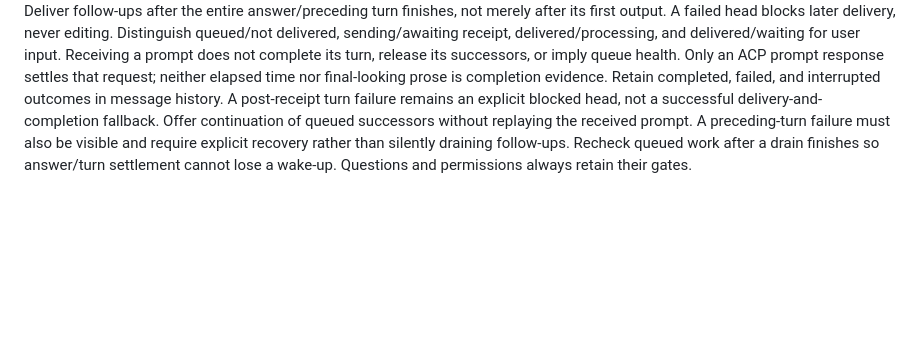
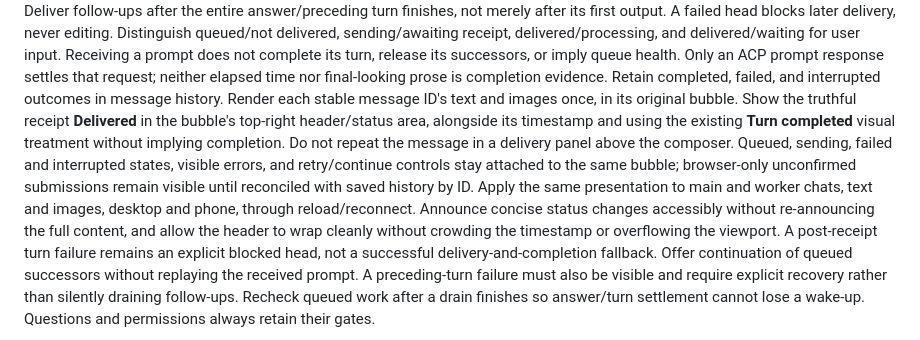
Before and after one commit to AmoebaChant/pan, a Markdown page: system/hub.md, the part around the change. GitHub-like rendering; blank space fills up the shorter version.

Commit message:
Specify one message bubble with inline Delivered status (#133)
Approved bounded UI follow-up: show Delivered at the top right of the
original message bubble beside its timestamp, like Turn completed but
without implying completion. Render text/images once; retain
queued/sending/failure/interruption states, errors and recovery controls
inline. Reconcile browser submissions and saved history by stable ID
through reload/reconnect. Announce concise statuses without repeating
content; preserve mobile wrapping.

Companion implementation branch: AmoebaChant/pan-task-manager
fix/hub-inline-delivery. Build, lint, 182 deterministic tests and 64
isolated desktop/mobile Playwright/ACP tests pass, including eight new
main/task inline-status cases. Documentation-only contract diff. Worker
merge-only boundary remains in force: no Hub deployment or live message
replay.

Co-authored-by: Kevin Brown <kevinbrown@Kevins-Air.localdomain>
Co-authored-by: Copilot <223556219+Copilot@users.noreply.github.com>

```diff
--- a/system/hub.md
+++ b/system/hub.md
@@ -272,6 +272,17 @@ and delivered/waiting for user input. Receiving a prompt does not complete its
 turn, release its successors, or imply queue health. Only an ACP prompt response
 settles that request; neither elapsed time nor final-looking prose is completion
 evidence. Retain completed, failed, and interrupted outcomes in message history.
+Render each stable message ID's text and images once, in its original bubble.
+Show the truthful receipt **Delivered** in the bubble's top-right header/status
+area, alongside its timestamp and using the existing **Turn completed** visual
+treatment without implying completion. Do not repeat the message in a delivery
+panel above the composer. Queued, sending, failed and interrupted states,
+visible errors, and retry/continue controls stay attached to the same bubble;
+browser-only unconfirmed submissions remain visible until reconciled with saved
+history by ID. Apply the same presentation to main and worker chats, text and
+images, desktop and phone, through reload/reconnect. Announce concise status
+changes accessibly without re-announcing the full content, and allow the header
+to wrap cleanly without crowding the timestamp or overflowing the viewport.
 A post-receipt turn failure remains an explicit blocked head, not a successful
 delivery-and-completion fallback. Offer continuation of queued successors
 without replaying the received prompt. A preceding-turn failure must also be
```
